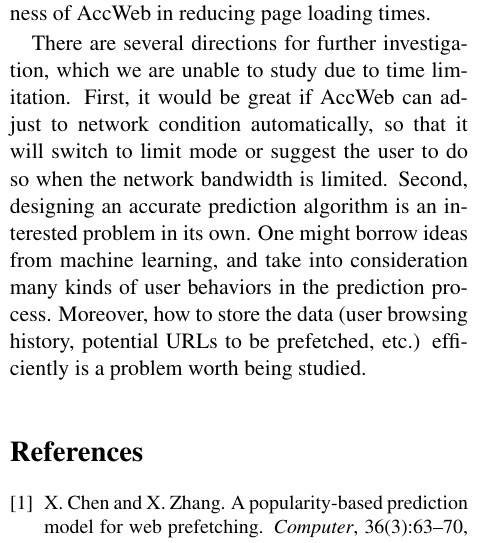
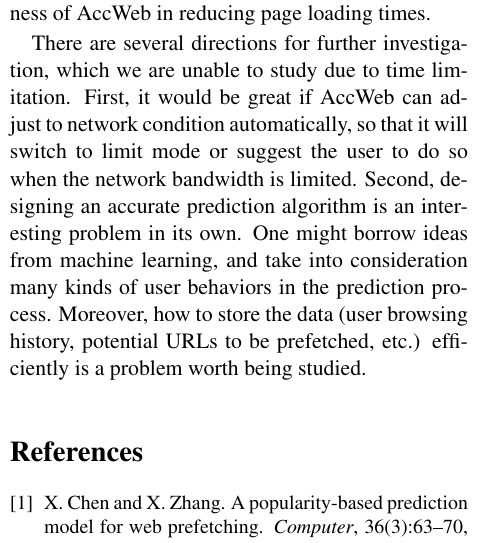
Before and after one commit to caiqizhe/COS561_final_project, a LaTeX paper (report/report_cos561.tex, which reads report/conclusion.tex): part of one column of page 6 of 7, cut so that both start at the same text. Compiled offline with pdfLaTeX.

Commit message:
revise one typo “interested” to “interesting”

```diff
--- a/report/conclusion.tex
+++ b/report/conclusion.tex
@@ -3,4 +3,4 @@
 
 We develop AccWeb, a web service that performs prefetching to improve user experience of web browsing. AccWeb has a mechanism to predict the URL the user wants to visit when he/she is typing in the browser's address bar, and prefetches the static resources associated with this URL. The user is allowed to select the types of resources to prefetch based on personal preference and network condition. Preliminary experimental results show the effectiveness of AccWeb in reducing page loading times.
 
-There are several directions for further investigation, which we are unable to study due to time limitation. First, it would be great if AccWeb can adjust to network condition automatically, so that it will switch to limit mode or suggest the user to do so when the network bandwidth is limited. Second, designing an accurate prediction algorithm is an interested problem in its own. One might borrow ideas from machine learning, and take into consideration many kinds of user behaviors in the prediction process. Moreover, how to store the data (user browsing history, potential URLs to be prefetched, etc.) efficiently is a problem worth being studied.
+There are several directions for further investigation, which we are unable to study due to time limitation. First, it would be great if AccWeb can adjust to network condition automatically, so that it will switch to limit mode or suggest the user to do so when the network bandwidth is limited. Second, designing an accurate prediction algorithm is an interesting problem in its own. One might borrow ideas from machine learning, and take into consideration many kinds of user behaviors in the prediction process. Moreover, how to store the data (user browsing history, potential URLs to be prefetched, etc.) efficiently is a problem worth being studied.
```
Also changed, not shown: report/report_cos561.pdf, 2 other files.
